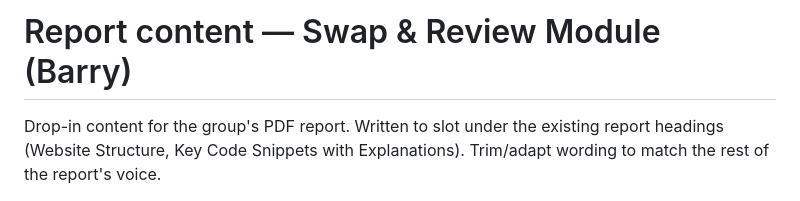
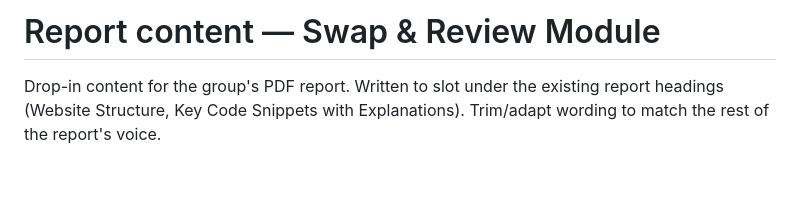
Before and after one commit to IcarusFlew-SE/UECS2094---SkillExpert-Skills-Trading-Platform, a Markdown page: docs/report_content_swaps_reviews.md, the part around the change. Drawn GitHub-style; blank space fills up the shorter version.

```diff
--- a/docs/report_content_swaps_reviews.md
+++ b/docs/report_content_swaps_reviews.md
@@ -1,4 +1,4 @@
-# Report content — Swap & Review Module (Barry)
+# Report content — Swap & Review Module
 
 Drop-in content for the group's PDF report. Written to slot under the
 existing report headings (Website Structure, Key Code Snippets with
```
Also changed, not shown: docs/BEGINNER_GUIDE.md (+1 -1 lines).
